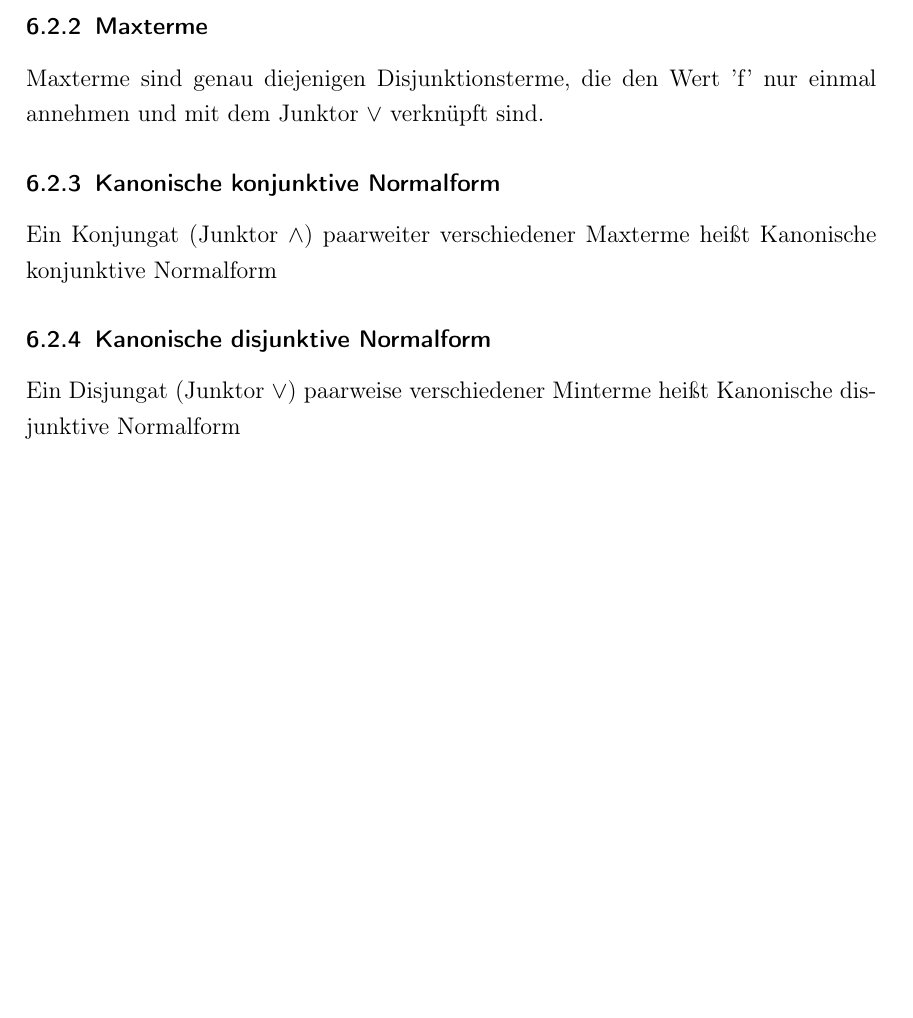
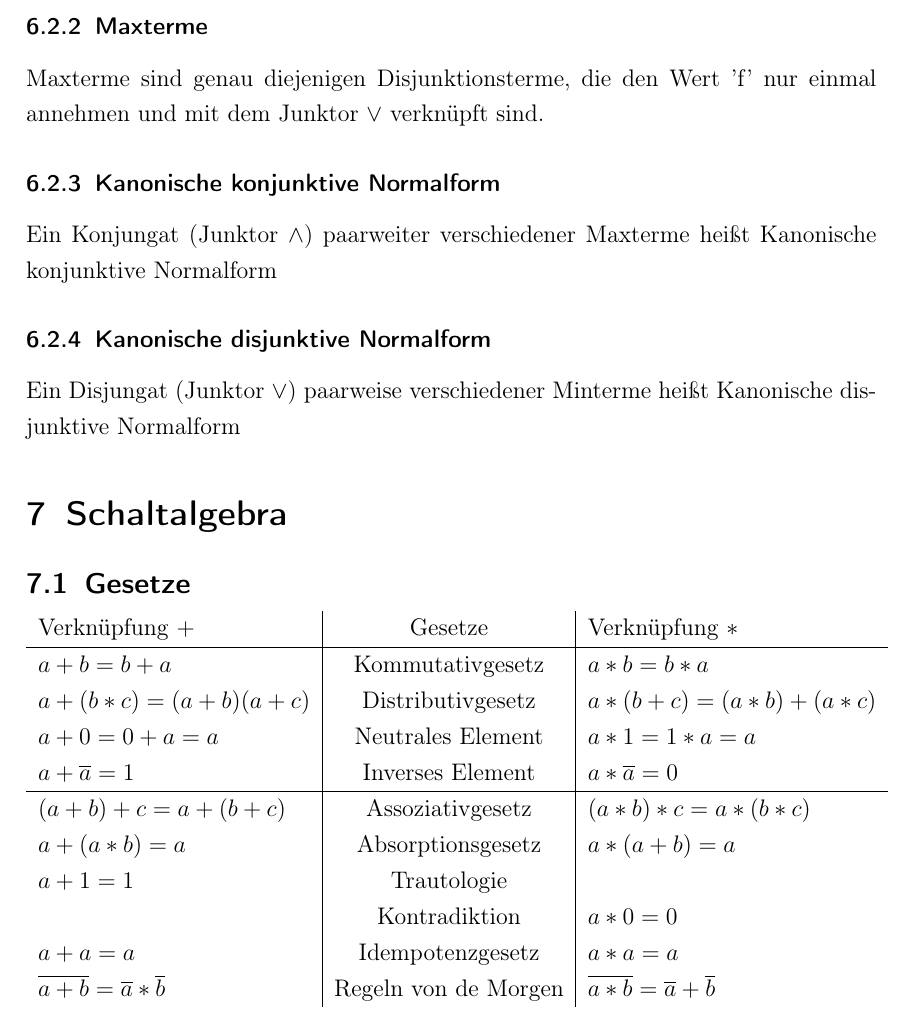
Before and after one commit to derdanu/akad-wim04-formeln, a LaTeX document (wim04-formeln.tex): part of page 9 of 9 before the commit and part of page 10 of 10 after it, cut so that both start at the same text, the shorter picture padded with empty space. Compiled offline with pdfLaTeX.

Commit message:
Gesetze der Schaltalgebra

```diff
--- a/wim04-formeln.tex
+++ b/wim04-formeln.tex
@@ -307,5 +307,22 @@ Ein Konjungat (Junktor $\land$) paarweiter verschiedener Maxterme heißt Kanonis
 Ein Disjungat (Junktor $\vee$) paarweise verschiedener Minterme heißt Kanonische disjunktive Normalform
 
 
+\section{Schaltalgebra}
+\subsection{Gesetze}
+\begin{tabular}{l|c|l}
+  Verknüpfung $+$ & Gesetze & Verknüpfung $*$\\
+  \hline
+  $a + b = b + a$ & Kommutativgesetz & $a * b = b * a$ \\
+  $a + (b * c) = (a + b)(a + c)$ & Distributivgesetz & $a * (b + c) = (a * b) + (a * c)$ \\
+  $a + 0 = 0 + a = a$ & Neutrales Element & $a * 1 = 1 * a = a$ \\
+  $a + \overline{a} = 1$ & Inverses Element & $a * \overline{a} = 0$\\
+  \hline
+  $(a + b) + c = a + (b + c)$ & Assoziativgesetz & $(a * b) * c = a * (b * c)$ \\
+  $a + (a * b) = a$ & Absorptionsgesetz & $ a * (a + b) = a$ \\
+  $a + 1 = 1$ & Trautologie & \\
+   & Kontradiktion & $a * 0 = 0$ \\
+  $a + a = a$ & Idempotenzgesetz & $a * a =a$ \\
+  $\overline{a + b} = \overline{a} * \overline{b}$ & Regeln von de Morgen & $\overline{a * b} = \overline{a} + \overline{b}$ \\
+\end{tabular}
 
 \end{document}
```
Also changed, not shown: wim04-formeln.pdf.
